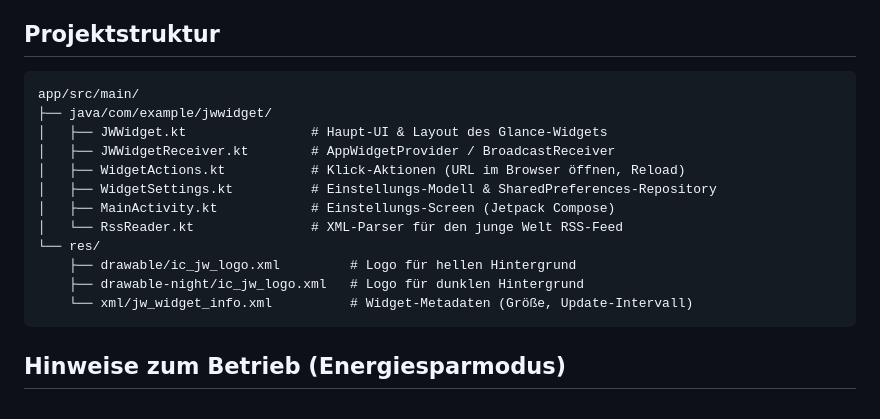
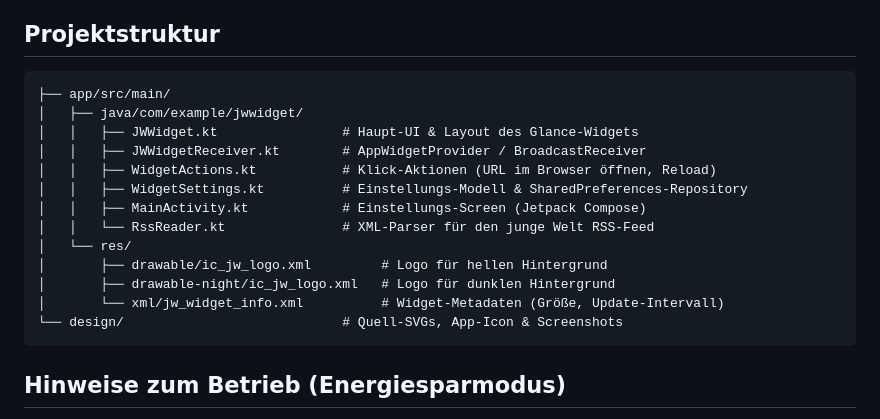
Before and after one commit to KesterEvers/JWWidget, a Markdown page: README.md, the part around one of its changes. Rendered like a GitHub page.

````diff
--- a/README.md
+++ b/README.md
@@ -46,18 +53,19 @@ Ein natives Android-Homescreen-Widget auf Basis von **Jetpack Glance**, das den
 ## Projektstruktur
 
 ```text
-app/src/main/
-├── java/com/example/jwwidget/
-│   ├── JWWidget.kt                # Haupt-UI & Layout des Glance-Widgets
-│   ├── JWWidgetReceiver.kt        # AppWidgetProvider / BroadcastReceiver
-│   ├── WidgetActions.kt           # Klick-Aktionen (URL im Browser öffnen, Reload)
-│   ├── WidgetSettings.kt          # Einstellungs-Modell & SharedPreferences-Repository
-│   ├── MainActivity.kt            # Einstellungs-Screen (Jetpack Compose)
-│   └── RssReader.kt               # XML-Parser für den junge Welt RSS-Feed
-└── res/
-    ├── drawable/ic_jw_logo.xml         # Logo für hellen Hintergrund
-    ├── drawable-night/ic_jw_logo.xml   # Logo für dunklen Hintergrund
-    └── xml/jw_widget_info.xml          # Widget-Metadaten (Größe, Update-Intervall)
+├── app/src/main/
+│   ├── java/com/example/jwwidget/
+│   │   ├── JWWidget.kt                # Haupt-UI & Layout des Glance-Widgets
+│   │   ├── JWWidgetReceiver.kt        # AppWidgetProvider / BroadcastReceiver
+│   │   ├── WidgetActions.kt           # Klick-Aktionen (URL im Browser öffnen, Reload)
+│   │   ├── WidgetSettings.kt          # Einstellungs-Modell & SharedPreferences-Repository
+│   │   ├── MainActivity.kt            # Einstellungs-Screen (Jetpack Compose)
+│   │   └── RssReader.kt               # XML-Parser für den junge Welt RSS-Feed
+│   └── res/
+│       ├── drawable/ic_jw_logo.xml         # Logo für hellen Hintergrund
+│       ├── drawable-night/ic_jw_logo.xml   # Logo für dunklen Hintergrund
+│       └── xml/jw_widget_info.xml          # Widget-Metadaten (Größe, Update-Intervall)
+└── design/                            # Quell-SVGs, App-Icon & Screenshots
 ```
 
 ## Hinweise zum Betrieb (Energiesparmodus)
````
Also changed, not shown: other parts of README.md (+16 -9 lines), design/Screenshot_3x5.jpg (added), design/Screenshot_4x2.jpg (added), design/Screenshot_settings.jpg (added).
